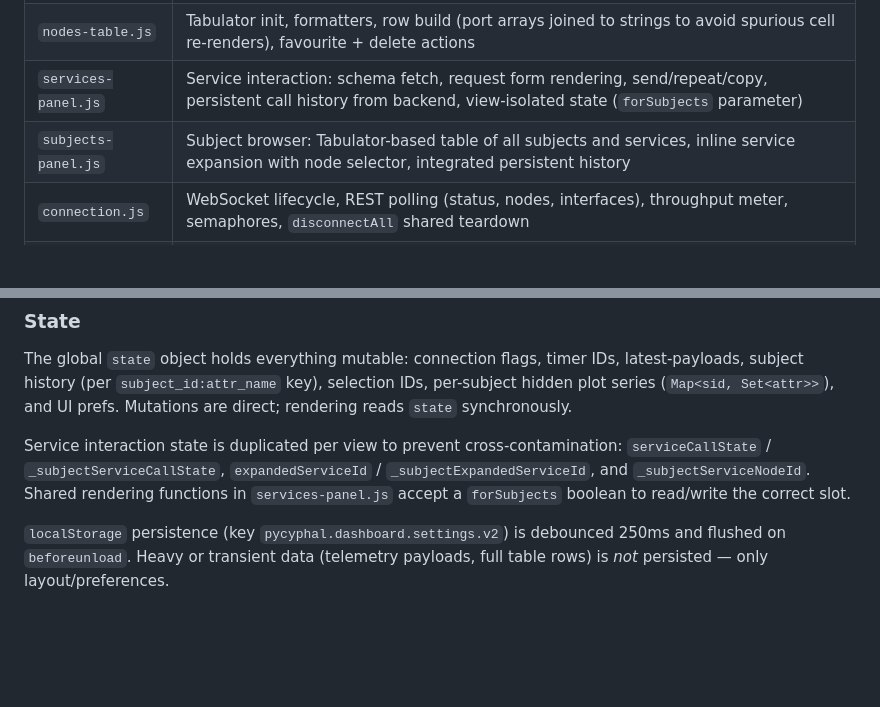
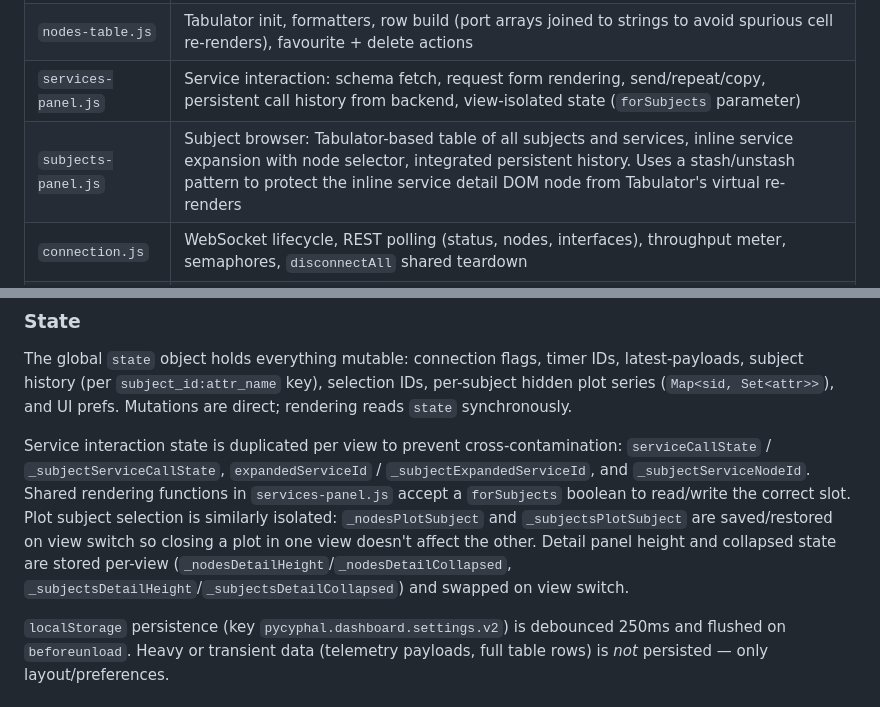
Before and after one commit to OpenCyphal-Garage/cynitor, a Markdown page: TECHNICAL.md, 2 parts joined by grey strips. GitHub-like rendering; blank space fills up the shorter version.

```diff
--- a/TECHNICAL.md
+++ b/TECHNICAL.md
@@ -97,7 +97,7 @@ All frontend code lives in `website/`. Plain HTML/CSS/JS. No build step. D3 (CDN
 | `detail-panel.js` | Per-node subject cards, multi-panel D3 plot, hover crosshair + tooltip, toggle-pill legend, selection helpers |
 | `nodes-table.js` | Tabulator init, formatters, row build (port arrays joined to strings to avoid spurious cell re-renders), favourite + delete actions |
 | `services-panel.js` | Service interaction: schema fetch, request form rendering, send/repeat/copy, persistent call history from backend, view-isolated state (`forSubjects` parameter) |
-| `subjects-panel.js` | Subject browser: Tabulator-based table of all subjects and services, inline service expansion with node selector, integrated persistent history |
+| `subjects-panel.js` | Subject browser: Tabulator-based table of all subjects and services, inline service expansion with node selector, integrated persistent history. Uses a stash/unstash pattern to protect the inline service detail DOM node from Tabulator's virtual re-renders |
 | `connection.js` | WebSocket lifecycle, REST polling (status, nodes, interfaces), throughput meter, semaphores, `disconnectAll` shared teardown |
 | `app.js` | Boot file: DOM event wiring (`bind`), settings restore, frontend-server heartbeat, sidebar view tab switching |
 
@@ -133,7 +133,7 @@ Two views share the same WebSocket and REST data:
 
 The global `state` object holds everything mutable: connection flags, timer IDs, latest-payloads, subject history (per `subject_id:attr_name` key), selection IDs, per-subject hidden plot series (`Map<sid, Set<attr>>`), and UI prefs. Mutations are direct; rendering reads `state` synchronously.
 
-Service interaction state is duplicated per view to prevent cross-contamination: `serviceCallState` / `_subjectServiceCallState`, `expandedServiceId` / `_subjectExpandedServiceId`, and `_subjectServiceNodeId`. Shared rendering functions in `services-panel.js` accept a `forSubjects` boolean to read/write the correct slot.
+Service interaction state is duplicated per view to prevent cross-contamination: `serviceCallState` / `_subjectServiceCallState`, `expandedServiceId` / `_subjectExpandedServiceId`, and `_subjectServiceNodeId`. Shared rendering functions in `services-panel.js` accept a `forSubjects` boolean to read/write the correct slot. Plot subject selection is similarly isolated: `_nodesPlotSubject` and `_subjectsPlotSubject` are saved/restored on view switch so closing a plot in one view doesn't affect the other. Detail panel height and collapsed state are stored per-view (`_nodesDetailHeight`/`_nodesDetailCollapsed`, `_subjectsDetailHeight`/`_subjectsDetailCollapsed`) and swapped on view switch.
 
 `localStorage` persistence (key `pycyphal.dashboard.settings.v2`) is debounced 250ms and flushed on `beforeunload`. Heavy or transient data (telemetry payloads, full table rows) is *not* persisted — only layout/preferences.
 
```
Also changed, not shown: RELEASE_NOTES.md (+30 -0 lines), WEBSOCKET_README.md (+6 -0 lines).
